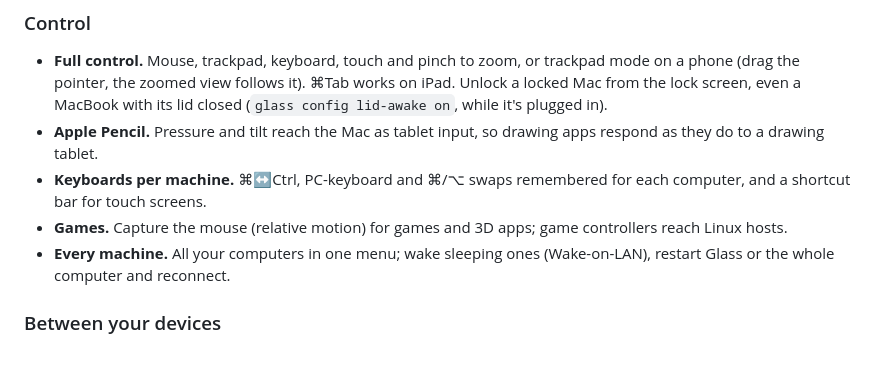
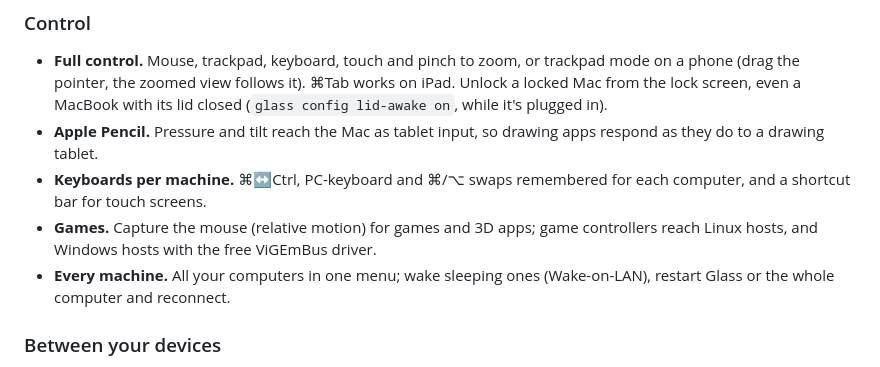
Before and after one commit to Ntarasiuk/glass, a Markdown page: README.md, the part around the change. Rendered like a GitHub page.

Commit message:
Docs: game controllers on Windows hosts (with ViGEmBus)
Co-Authored-By: Claude Opus 5.5 <noreply@anthropic.com>

```diff
--- a/README.md
+++ b/README.md
@@ -56,7 +56,7 @@ And the viewer is just a web page. No app to install, no account to create.
 - **Full control.** Mouse, trackpad, keyboard, touch and pinch to zoom, or trackpad mode on a phone (drag the pointer, the zoomed view follows it). ⌘Tab works on iPad. Unlock a locked Mac from the lock screen, even a MacBook with its lid closed (`glass config lid-awake on`, while it's plugged in).
 - **Apple Pencil.** Pressure and tilt reach the Mac as tablet input, so drawing apps respond as they do to a drawing tablet.
 - **Keyboards per machine.** ⌘↔Ctrl, PC-keyboard and ⌘/⌥ swaps remembered for each computer, and a shortcut bar for touch screens.
-- **Games.** Capture the mouse (relative motion) for games and 3D apps; game controllers reach Linux hosts.
+- **Games.** Capture the mouse (relative motion) for games and 3D apps; game controllers reach Linux hosts, and Windows hosts with the free ViGEmBus driver.
 - **Every machine.** All your computers in one menu; wake sleeping ones (Wake-on-LAN), restart Glass or the whole computer and reconnect.
 
 ### Between your devices
```
Also changed, not shown: site/docs.md (+2 -2 lines).
